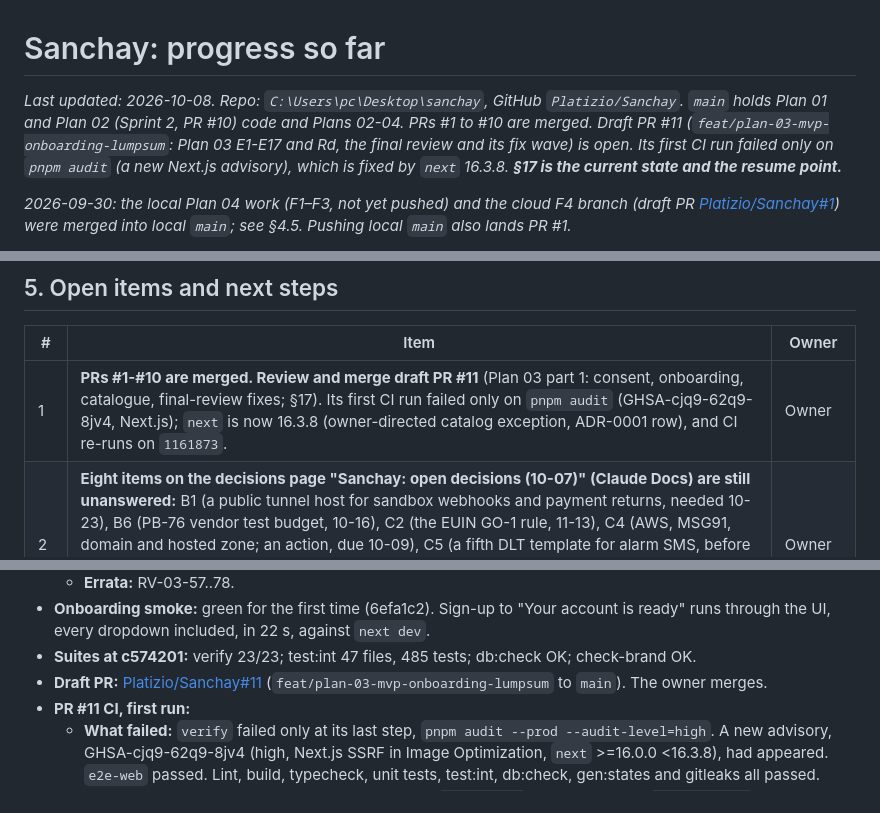
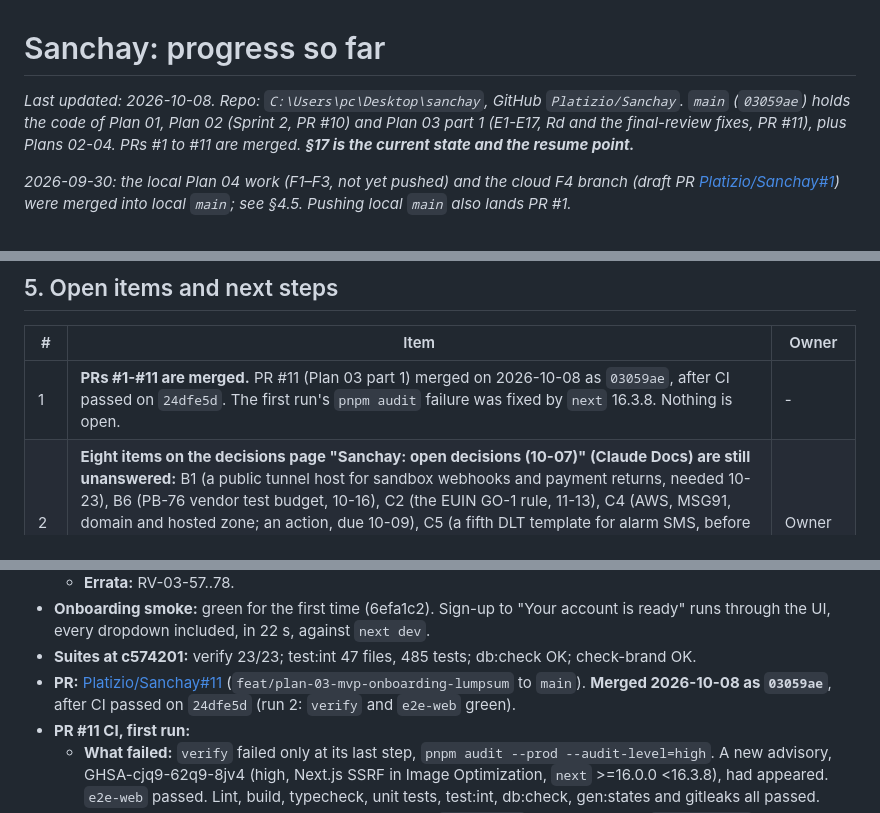
Before and after one commit to Platizio/Sanchay, a Markdown page: docs/till_now.md, 3 parts joined by grey strips. Rendered like a GitHub page.

Commit message:
docs(till_now): PR #11 merged (03059ae)
Co-Authored-By: Claude Opus 5.5 <noreply@anthropic.com>

```diff
--- a/docs/till_now.md
+++ b/docs/till_now.md
@@ -1,6 +1,6 @@
 # Sanchay: progress so far
 
-_Last updated: 2026-10-08. Repo: `C:\Users\pc\Desktop\sanchay`, GitHub `Platizio/Sanchay`. `main` holds Plan 01 and Plan 02 (Sprint 2, PR #10) code and Plans 02-04. PRs #1 to #10 are merged. Draft PR #11 (`feat/plan-03-mvp-onboarding-lumpsum`: Plan 03 E1-E17 and Rd, the final review and its fix wave) is open. Its first CI run failed only on `pnpm audit` (a new Next.js advisory), which is fixed by `next` 16.3.8. **§17 is the current state and the resume point.**_
+_Last updated: 2026-10-08. Repo: `C:\Users\pc\Desktop\sanchay`, GitHub `Platizio/Sanchay`. `main` (`03059ae`) holds the code of Plan 01, Plan 02 (Sprint 2, PR #10) and Plan 03 part 1 (E1-E17, Rd and the final-review fixes, PR #11), plus Plans 02-04. PRs #1 to #11 are merged. **§17 is the current state and the resume point.**_
 
 _2026-09-30: the local Plan 04 work (F1–F3, not yet pushed) and the cloud F4 branch (draft PR [Platizio/Sanchay#1](https://github.com/Platizio/Sanchay/pull/1)) were merged into local `main`; see §4.5. Pushing local `main` also lands PR #1._
 
@@ -196,7 +196,7 @@ Their test data also uses string document versions, matching the E10 fix. The Pl
 
 | # | Item | Owner |
 |---|---|---|
-| 1 | **PRs #1-#10 are merged. Review and merge draft PR #11** (Plan 03 part 1: consent, onboarding, catalogue, final-review fixes; §17). Its first CI run failed only on `pnpm audit` (GHSA-cjq9-62q9-8jv4, Next.js); `next` is now 16.3.8 (owner-directed catalog exception, ADR-0001 row), and CI re-runs on `1161873`. | Owner |
+| 1 | **PRs #1-#11 are merged.** PR #11 (Plan 03 part 1) merged on 2026-10-08 as `03059ae`, after CI passed on `24dfe5d`. The first run's `pnpm audit` failure was fixed by `next` 16.3.8. Nothing is open. | - |
 | 2 | **Eight items on the decisions page "Sanchay: open decisions (10-07)" (Claude Docs) are still unanswered:** B1 (a public tunnel host for sandbox webhooks and payment returns, needed 10-23), B6 (PB-76 vendor test budget, 10-16), C2 (the EUIN GO-1 rule, 11-13), C4 (AWS, MSG91, domain and hosted zone; an action, due 10-09), C5 (a fifth DLT template for alarm SMS, before the 10-12 filing), C7 (desktop MND-03 without a QR), C8 (the interim retriever hash, before E25's first deploy) and C9 (the app's own SIP cancel against the sandbox, before GO-2). Each row carries a recommendation. B4, B5, C3 and C6 were already settled. | Owner |
 | 3 | **Plan 03 owner calls from the final review** (`docs/delivery/plan-03-execution-review.md`; the code takes the safe default until answered): PEP self-correction (only ops clears a block today), country of birth beyond India (India only today), a deadline for KRA "under process" (none today), bank name-match normalisation, sending the nominee PAN to FP, and per-document ONB-15 evidence. Plus **RSK-3: compliance must sign off `data/risk-questionnaire-v1.0.0.json`**; until then the risk step returns 500. | Owner |
 | 4 | **F29's sandbox dry run passed on 10-07** (§14, RV-04-F29-1). When F29 is executed in S4, its Step 6 runs again from the git-ignored `tools/fp-probes/.env.sandbox`; the account values come from read-only lookups of the reused investor, as on 10-07. | Dev A |
@@ -699,7 +699,7 @@ _Superseded by §17 (2026-10-08); kept as the record of that day._
   - **Errata:** RV-03-57..78.
 - **Onboarding smoke:** green for the first time (6efa1c2). Sign-up to "Your account is ready" runs through the UI, every dropdown included, in 22 s, against `next dev`.
 - **Suites at c574201:** verify 23/23; test:int 47 files, 485 tests; db:check OK; check-brand OK.
-- **Draft PR:** [Platizio/Sanchay#11](https://github.com/Platizio/Sanchay/pull/11) (`feat/plan-03-mvp-onboarding-lumpsum` to `main`). The owner merges.
+- **PR:** [Platizio/Sanchay#11](https://github.com/Platizio/Sanchay/pull/11) (`feat/plan-03-mvp-onboarding-lumpsum` to `main`). **Merged 2026-10-08 as `03059ae`**, after CI passed on `24dfe5d` (run 2: `verify` and `e2e-web` green).
 - **PR #11 CI, first run:**
   - **What failed:** `verify` failed only at its last step, `pnpm audit --prod --audit-level=high`. A new advisory, GHSA-cjq9-62q9-8jv4 (high, Next.js SSRF in Image Optimization, `next` >=16.0.0 <16.3.8), had appeared. `e2e-web` passed. Lint, build, typecheck, unit tests, test:int, db:check, gen:states and gitleaks all passed.
   - **Why upgrade, not ignore:** no component imports `next/image`, but Next serves `/_next/image` by default, so the flaw was reachable. A patched version exists, and the PR #4 rule ignores only advisories with no fix.
```
Also changed, not shown: other parts of docs/till_now.md (+1 -1 lines).
